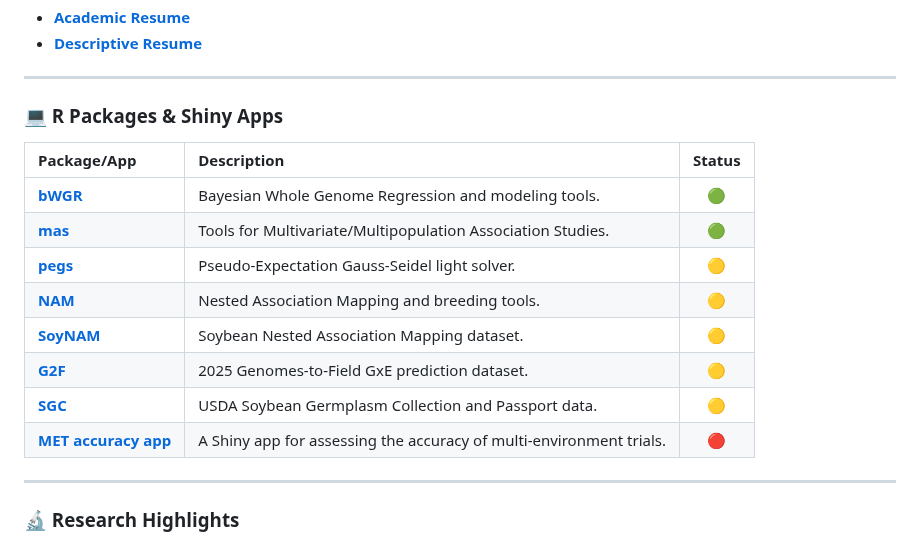
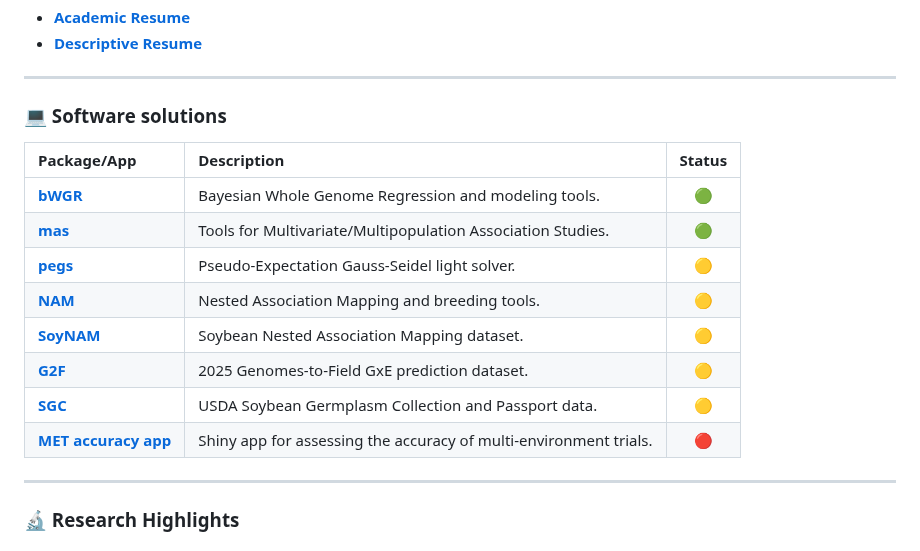
Before and after one commit to alenxav/alenxav.github.io, a Markdown page: README.md, the part around the change. GitHub-like rendering.

Commit message:
Update section title and improve app description

```diff
--- a/README.md
+++ b/README.md
@@ -23,7 +23,7 @@ Welcome to my GitHub page! I am a dedicated researcher specializing in the appli
 
 ---
 
-### 💻 R Packages & Shiny Apps
+### 💻 Software solutions
 
 | Package/App | Description | Status |
 | :--- | :--- | :---: |
@@ -34,7 +34,7 @@ Welcome to my GitHub page! I am a dedicated researcher specializing in the appli
 | **[SoyNAM](https://CRAN.R-project.org/package=SoyNAM)** | Soybean Nested Association Mapping dataset. | 🟡 |
 | **[G2F](https://github.com/alenxav/G2F)** | 2025 Genomes-to-Field GxE prediction dataset. | 🟡 |
 | **[SGC](https://github.com/alenxav/SGC)** | USDA Soybean Germplasm Collection and Passport data. | 🟡 |
-| **[MET accuracy app](https://xaviera.shinyapps.io/Accuracy/)** | A Shiny app for assessing the accuracy of multi-environment trials. | 🔴 |
+| **[MET accuracy app](https://xaviera.shinyapps.io/Accuracy/)** | Shiny app for assessing the accuracy of multi-environment trials. | 🔴 |
 
 ---
 
```
